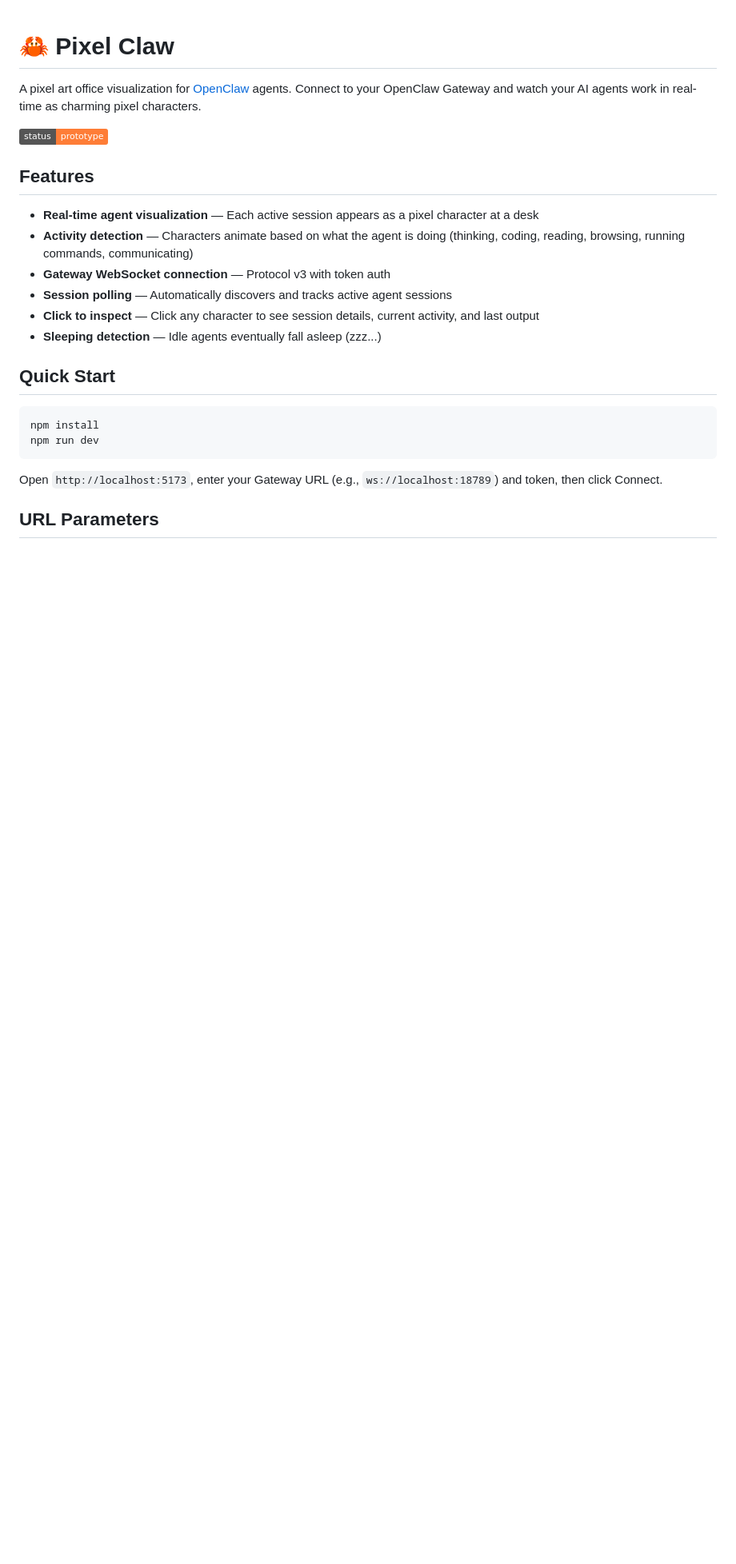
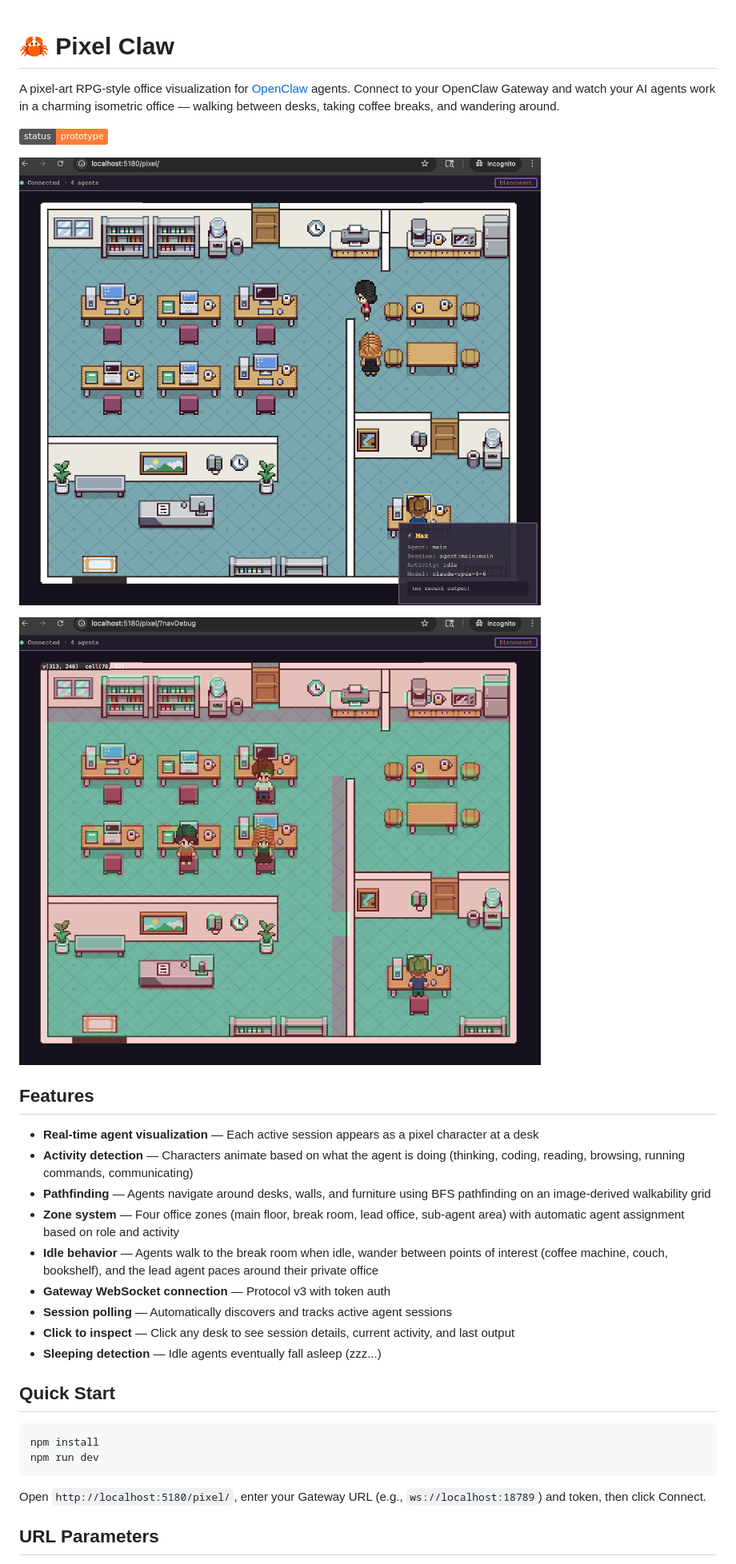
Before and after one commit to hao6yu/pixel-claw, a Markdown page: README.md, the part around one of its changes. Shown at 80% size. Drawn GitHub-style; pictures changed too: docs/pixel.png (added), docs/pixel_navDebug.png (added); badges without logos; blank space fills up the shorter version.

Commit message:
Update README with screenshots, pathfinding docs, and zone system details
Co-Authored-By: Claude Opus 4.6 <noreply@anthropic.com>

````diff
--- a/README.md
+++ b/README.md
@@ -1,16 +1,23 @@
 # 🦀 Pixel Claw
 
-A pixel art office visualization for [OpenClaw](https://openclaw.dev) agents. Connect to your OpenClaw Gateway and watch your AI agents work in real-time as charming pixel characters.
+A pixel-art RPG-style office visualization for [OpenClaw](https://openclaw.dev) agents. Connect to your OpenClaw Gateway and watch your AI agents work in a charming isometric office — walking between desks, taking coffee breaks, and wandering around.
 
 ![Pixel Claw](https://img.shields.io/badge/status-prototype-orange)
+
+![Pixel Claw office view](docs/pixel.png)
+
+![Navigation debug overlay](docs/pixel_navDebug.png)
 
 ## Features
 
 - **Real-time agent visualization** — Each active session appears as a pixel character at a desk
 - **Activity detection** — Characters animate based on what the agent is doing (thinking, coding, reading, browsing, running commands, communicating)
+- **Pathfinding** — Agents navigate around desks, walls, and furniture using BFS pathfinding on an image-derived walkability grid
+- **Zone system** — Four office zones (main floor, break room, lead office, sub-agent area) with automatic agent assignment based on role and activity
+- **Idle behavior** — Agents walk to the break room when idle, wander between points of interest (coffee machine, couch, bookshelf), and the lead agent paces around their private office
 - **Gateway WebSocket connection** — Protocol v3 with token auth
 - **Session polling** — Automatically discovers and tracks active agent sessions
-- **Click to inspect** — Click any character to see session details, current activity, and last output
+- **Click to inspect** — Click any desk to see session details, current activity, and last output
 - **Sleeping detection** — Idle agents eventually fall asleep (zzz...)
 
 ## Quick Start
@@ -20,7 +27,7 @@ npm install
 npm run dev
 ```
 
-Open `http://localhost:5173`, enter your Gateway URL (e.g., `ws://localhost:18789`) and token, then click Connect.
+Open `http://localhost:5180/pixel/`, enter your Gateway URL (e.g., `ws://localhost:18789`) and token, then click Connect.
 
 ## URL Parameters
 
````
Also changed, not shown: other parts of README.md (+30 -2 lines).
